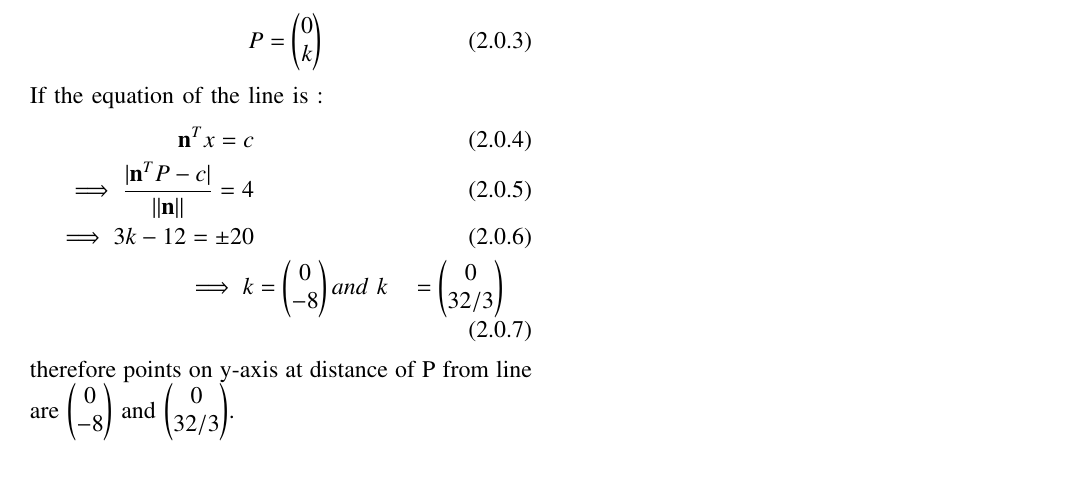
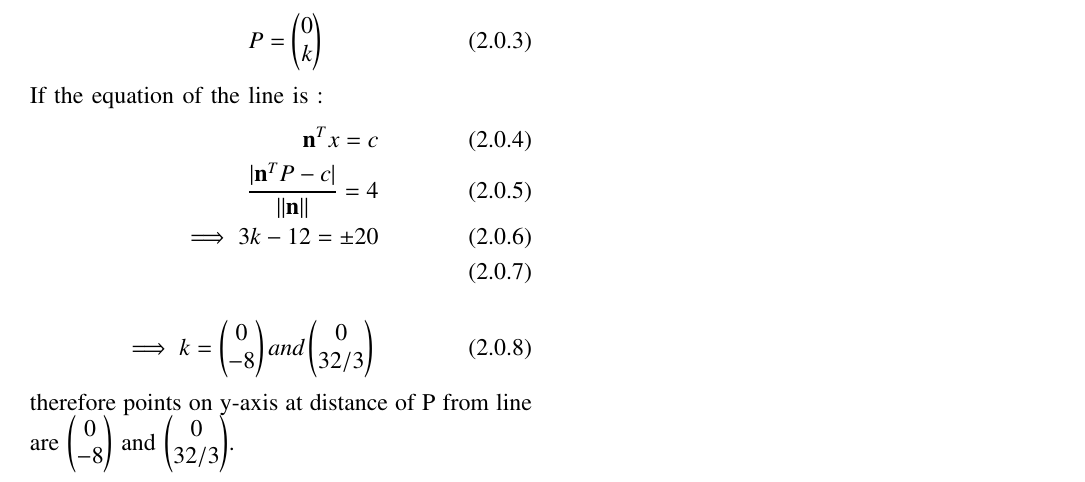
Before and after one commit to neharani289/MatrixTheory, a LaTeX problem sheet (AssignmentMT1.tex): part of the page, cut so that both start at the same text. Compiled offline with pdfLaTeX.

Commit message:
Update AssignmentMT1.tex

```diff
--- a/AssignmentMT1.tex
+++ b/AssignmentMT1.tex
@@ -162,10 +162,12 @@ Since the point lies on the y-axis. let
 If the equation of the line is :
 \begin{align}
 \vec{n}^Tx = c \\
-\implies \frac{|\vec{n}^TP-c|}{\norm{\vec{n}}} = 4\\
+\frac{|\vec{n}^TP-c|}{\norm{\vec{n}}} = 4\\
 \implies 3k - 12 = \pm 20 \\
+\end{align}
+\begin{align}
 \implies k&= \myvec{0\\-8} and
-\ k&=\myvec{0\\32/3}
+\myvec{0\\32/3}
 \end{align}
 therefore points on y-axis at distance of P from line are \myvec{0\\-8} and \myvec{0\\32/3}.
 \newpage
```
